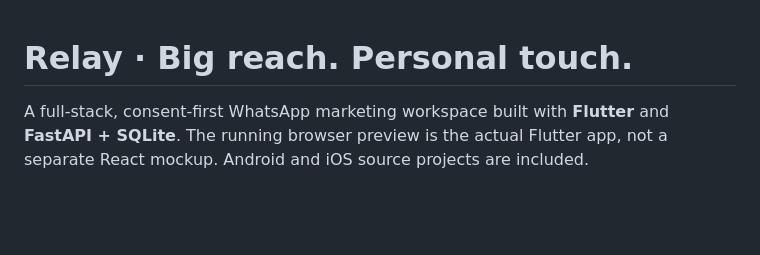
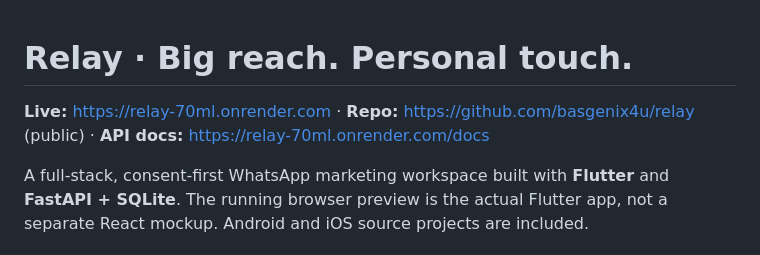
Before and after one commit to basgenix4u/relay, a Markdown page: README.md, the part around the change. Drawn GitHub-style; blank space fills up the shorter version.

Commit message:
docs: add live deployment URL

```diff
--- a/README.md
+++ b/README.md
@@ -1,4 +1,6 @@
 # Relay · Big reach. Personal touch.
+
+**Live:** https://relay-70ml.onrender.com · **Repo:** https://github.com/basgenix4u/relay (public) · **API docs:** https://relay-70ml.onrender.com/docs
 
 A full-stack, consent-first WhatsApp marketing workspace built with **Flutter** and **FastAPI + SQLite**. The running browser preview is the actual Flutter app, not a separate React mockup. Android and iOS source projects are included.
 
```
